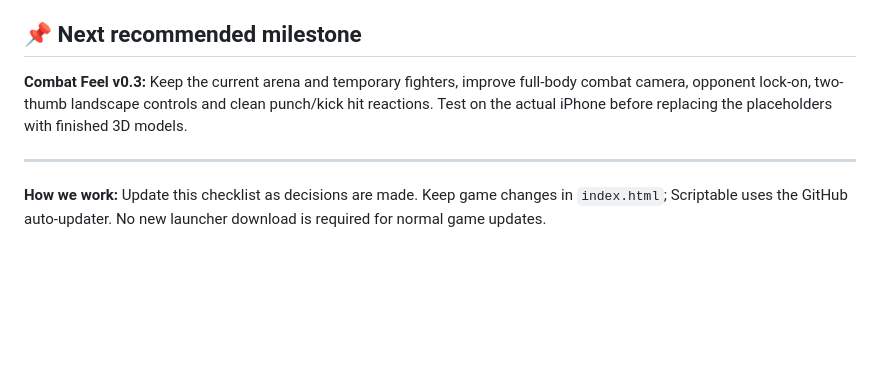
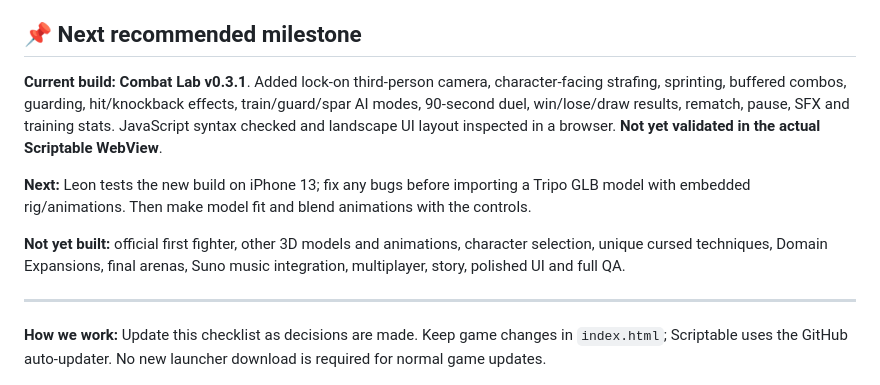
Before and after one commit to CaddikLeonJ/Freddys3DFighter, a Markdown page: MASTER_CHECKLIST.md, the part around one of its changes. Drawn GitHub-style; blank space fills up the shorter version.

```diff
--- a/MASTER_CHECKLIST.md
+++ b/MASTER_CHECKLIST.md
@@ -103,7 +103,11 @@
 
 ## 📌 Next recommended milestone
 
-**Combat Feel v0.3:** Keep the current arena and temporary fighters, improve full-body combat camera, opponent lock-on, two-thumb landscape controls and clean punch/kick hit reactions. Test on the actual iPhone before replacing the placeholders with finished 3D models.
+**Current build: Combat Lab v0.3.1**. Added lock-on third-person camera, character-facing strafing, sprinting, buffered combos, guarding, hit/knockback effects, train/guard/spar AI modes, 90-second duel, win/lose/draw results, rematch, pause, SFX and training stats. JavaScript syntax checked and landscape UI layout inspected in a browser. **Not yet validated in the actual Scriptable WebView**.
+
+**Next:** Leon tests the new build on iPhone 13; fix any bugs before importing a Tripo GLB model with embedded rig/animations. Then make model fit and blend animations with the controls.
+
+**Not yet built:** official first fighter, other 3D models and animations, character selection, unique cursed techniques, Domain Expansions, final arenas, Suno music integration, multiplayer, story, polished UI and full QA.
 
 ---
 **How we work:** Update this checklist as decisions are made. Keep game changes in `index.html`; Scriptable uses the GitHub auto-updater. No new launcher download is required for normal game updates.
```
Also changed, not shown: other parts of MASTER_CHECKLIST.md (+20 -20 lines).
